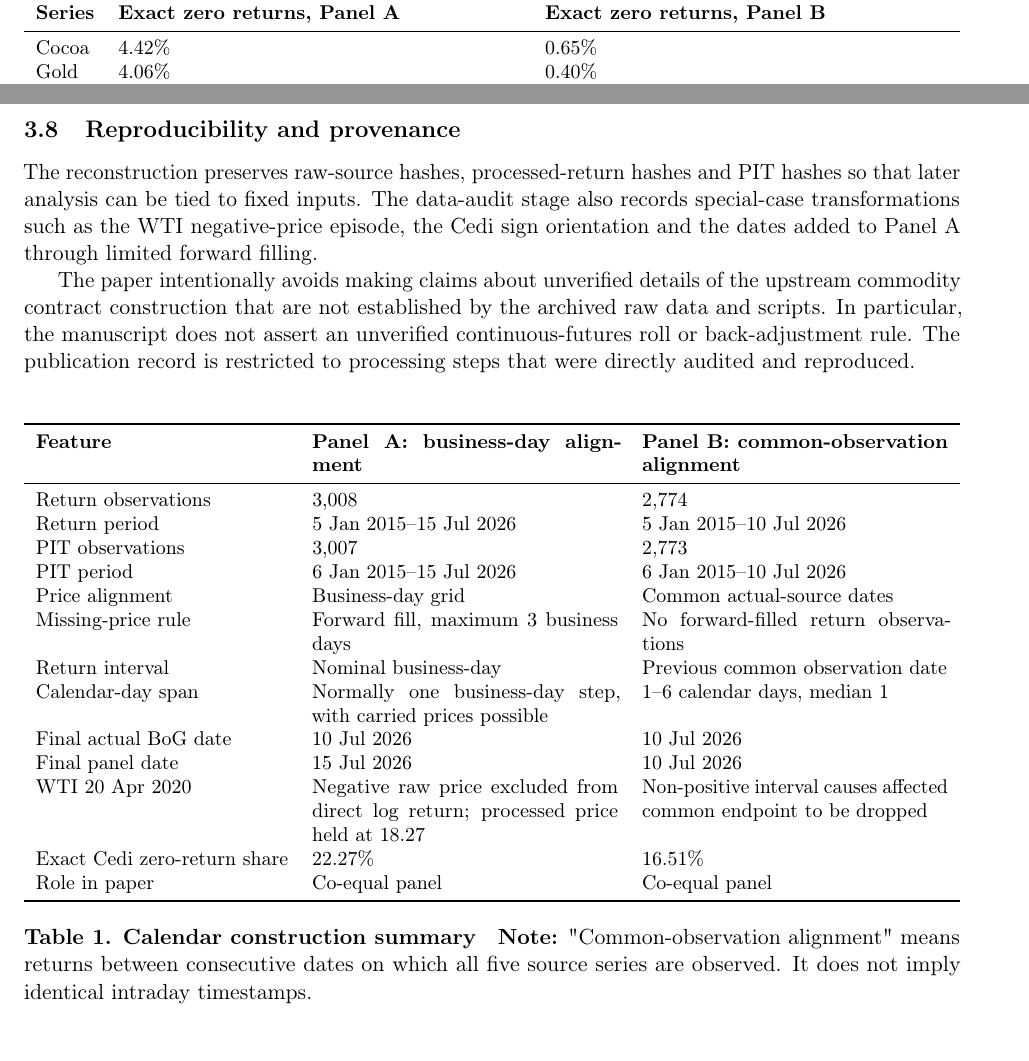
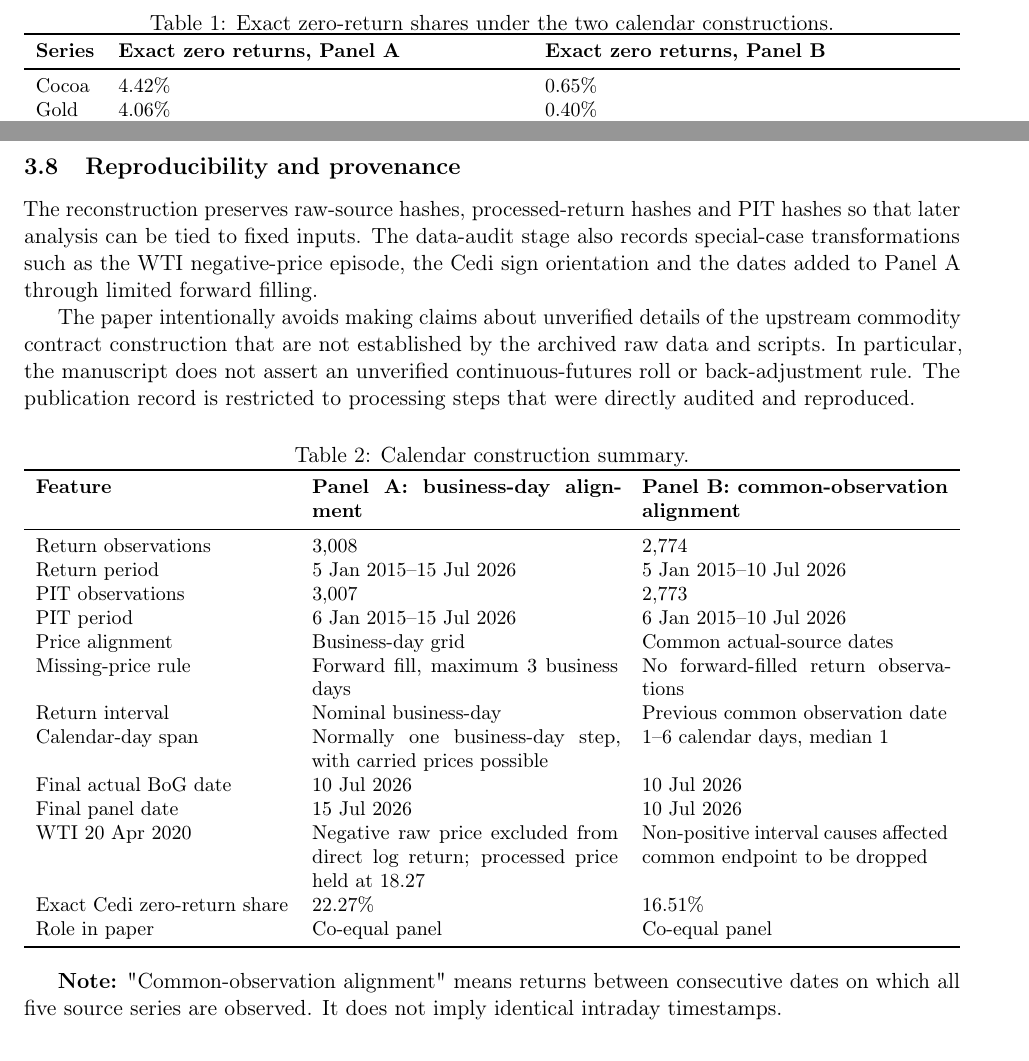
Before and after one commit to Jonathanerrils/tail-dependence-ghana, a LaTeX paper (paper/latex/rebuild/manuscript.tex, which reads paper/latex/rebuild/sections/03_data_calendar.tex): two parts of pages 11 and 12 of 33, joined at a grey line, cut at the place of the change. Compiled offline with pdfLaTeX.

Commit message:
Number and label data-section tables consistently

```diff
--- a/paper/latex/rebuild/sections/03_data_calendar.tex
+++ b/paper/latex/rebuild/sections/03_data_calendar.tex
@@ -104,6 +104,8 @@ The two panels differ markedly in the frequency of exact zeros. In Panel B, exac
 
 \begin{table}[htbp]
 \centering
+\caption{Exact zero-return shares under the two calendar constructions.}
+\label{tab:zero-returns}
 \small
 \begin{tabularx}{\textwidth}{lXX}
 \toprule
@@ -142,10 +144,10 @@ The reconstruction preserves raw-source hashes, processed-return hashes and PIT
 
 The paper intentionally avoids making claims about unverified details of the upstream commodity contract construction that are not established by the archived raw data and scripts. In particular, the manuscript does not assert an unverified continuous-futures roll or back-adjustment rule. The publication record is restricted to processing steps that were directly audited and reproduced.
 
-\paragraph{Table 1. Calendar construction summary}
-
 \begin{table}[htbp]
 \centering
+\caption{Calendar construction summary.}
+\label{tab:calendar-summary}
 \small
 \begin{tabularx}{\textwidth}{lXX}
 \toprule
```
